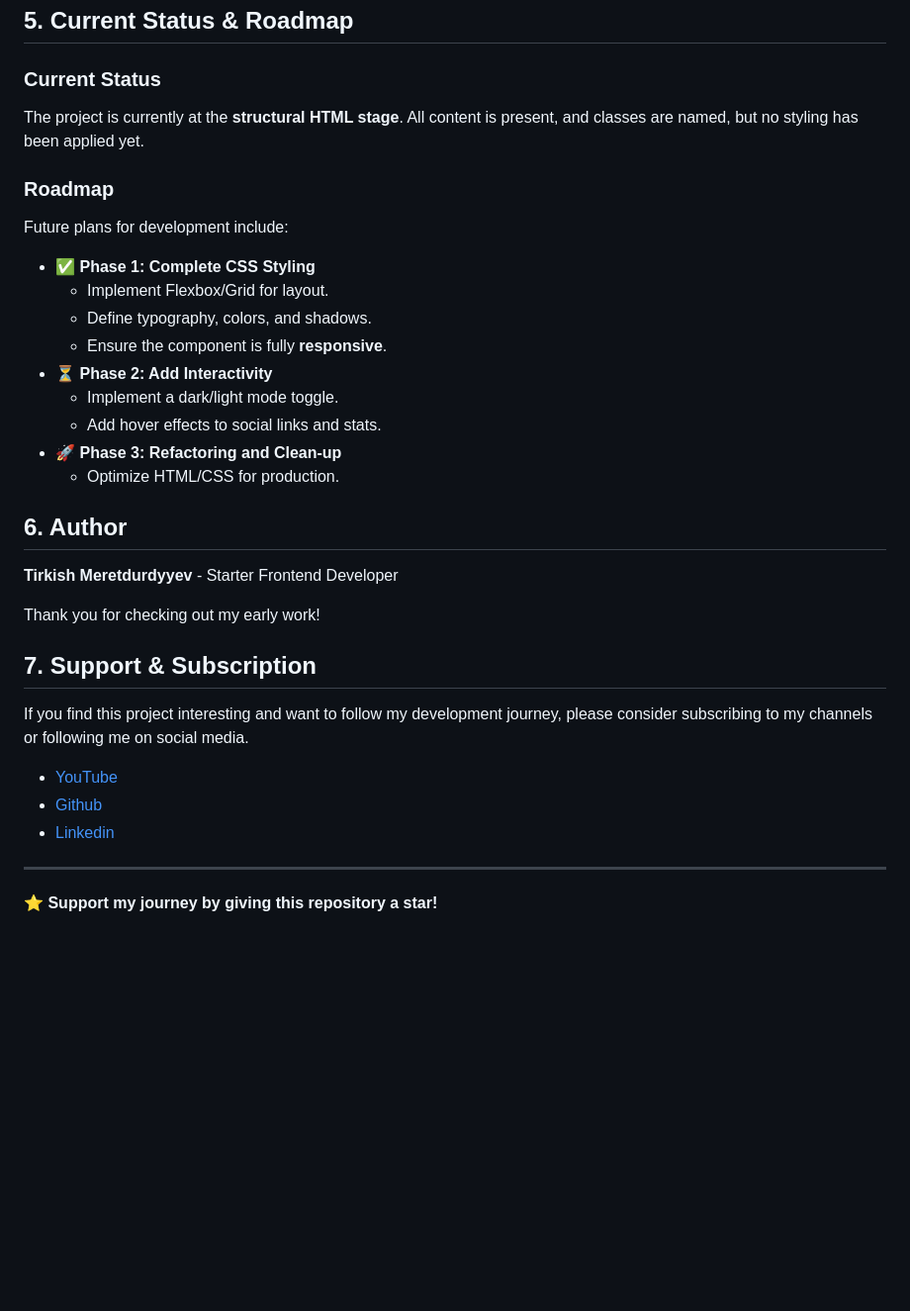
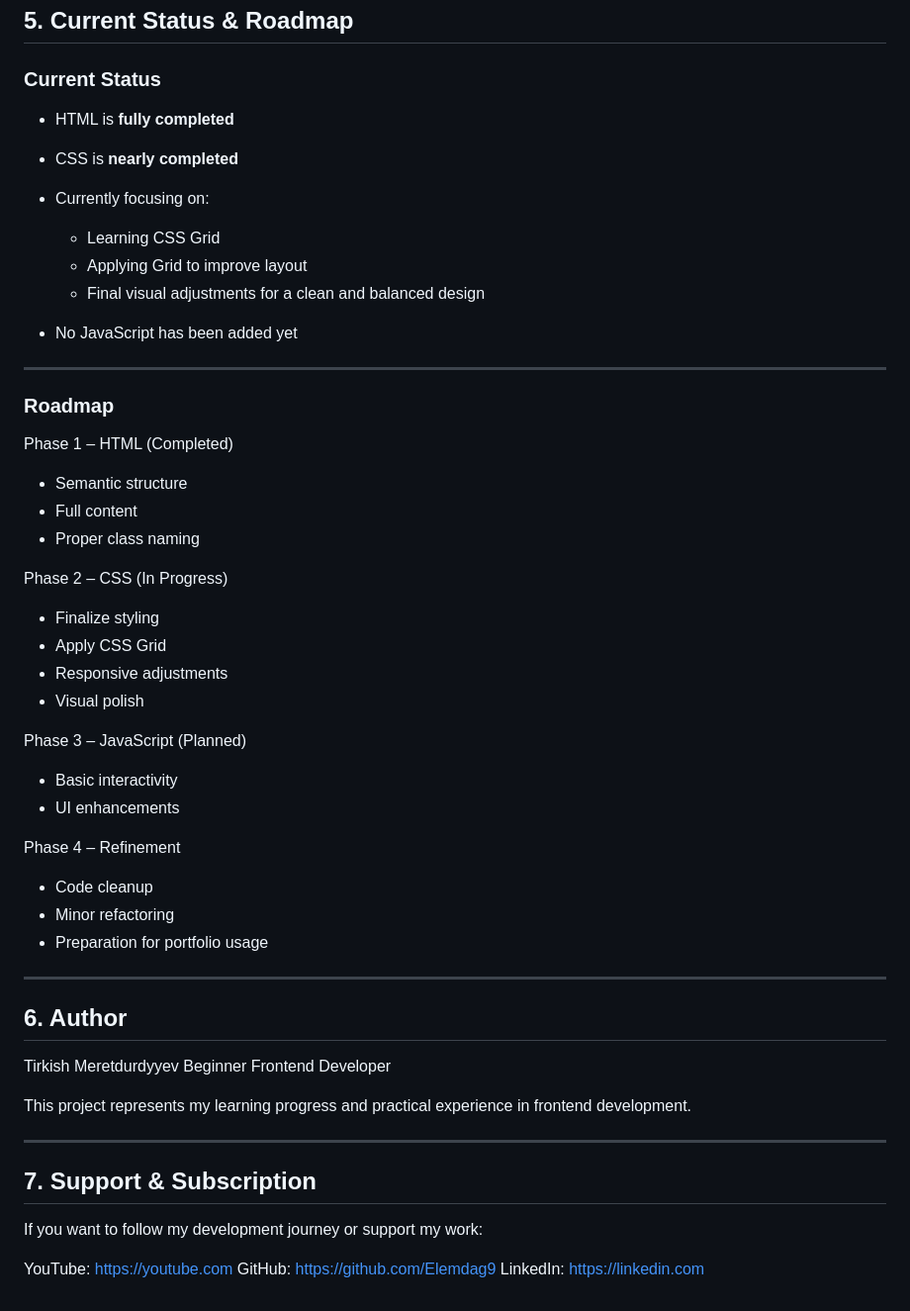
Before and after one commit to Elemdag9/profile-page, a Markdown page: README.md, the part around one of its changes. Shown at 99% size. Rendered like a GitHub page; blank space fills up the shorter version.

```diff
--- a/README.md
+++ b/README.md
@@ -68,36 +88,58 @@ This project currently utilizes only the core web language:
 
 ### Current Status
 
-The project is currently at the **structural HTML stage**. All content is present, and classes are named, but no styling has been applied yet.
+* HTML is **fully completed**
+* CSS is **nearly completed**
+* Currently focusing on:
+
+  * Learning CSS Grid
+  * Applying Grid to improve layout
+  * Final visual adjustments for a clean and balanced design
+* No JavaScript has been added yet
+
+---
 
 ### Roadmap
 
-Future plans for development include:
+Phase 1 – HTML (Completed)
 
-* ✅ **Phase 1: Complete CSS Styling**
-    * Implement Flexbox/Grid for layout.
-    * Define typography, colors, and shadows.
-    * Ensure the component is fully **responsive**.
-* ⏳ **Phase 2: Add Interactivity**
-    * Implement a dark/light mode toggle.
-    * Add hover effects to social links and stats.
-* 🚀 **Phase 3: Refactoring and Clean-up**
-    * Optimize HTML/CSS for production.
+* Semantic structure
+* Full content
+* Proper class naming
+
+Phase 2 – CSS (In Progress)
+
+* Finalize styling
+* Apply CSS Grid
+* Responsive adjustments
+* Visual polish
+
+Phase 3 – JavaScript (Planned)
+
+* Basic interactivity
+* UI enhancements
+
+Phase 4 – Refinement
+
+* Code cleanup
+* Minor refactoring
+* Preparation for portfolio usage
+
+---
 
 ## 6. Author
 
-**Tirkish Meretdurdyyev** - Starter Frontend Developer
+Tirkish Meretdurdyyev
+Beginner Frontend Developer
 
-Thank you for checking out my early work!
+This project represents my learning progress and practical experience in frontend development.
+
+---
 
 ## 7. Support & Subscription
 
-If you find this project interesting and want to follow my development journey, please consider subscribing to my channels or following me on social media.
+If you want to follow my development journey or support my work:
 
-* [YouTube](https://youtube.com)
-* [Github](https://github.com)
-* [Linkedin](https://linkedin.com)
-
----
-
-**⭐ Support my journey by giving this repository a star!**
+YouTube: [https://youtube.com](https://youtube.com)
+GitHub: [https://github.com/Elemdag9](https://github.com/Elemdag9)
+LinkedIn: [https://linkedin.com](https://linkedin.com)
```
Also changed, not shown: other parts of README.md (+58 -38 lines).
